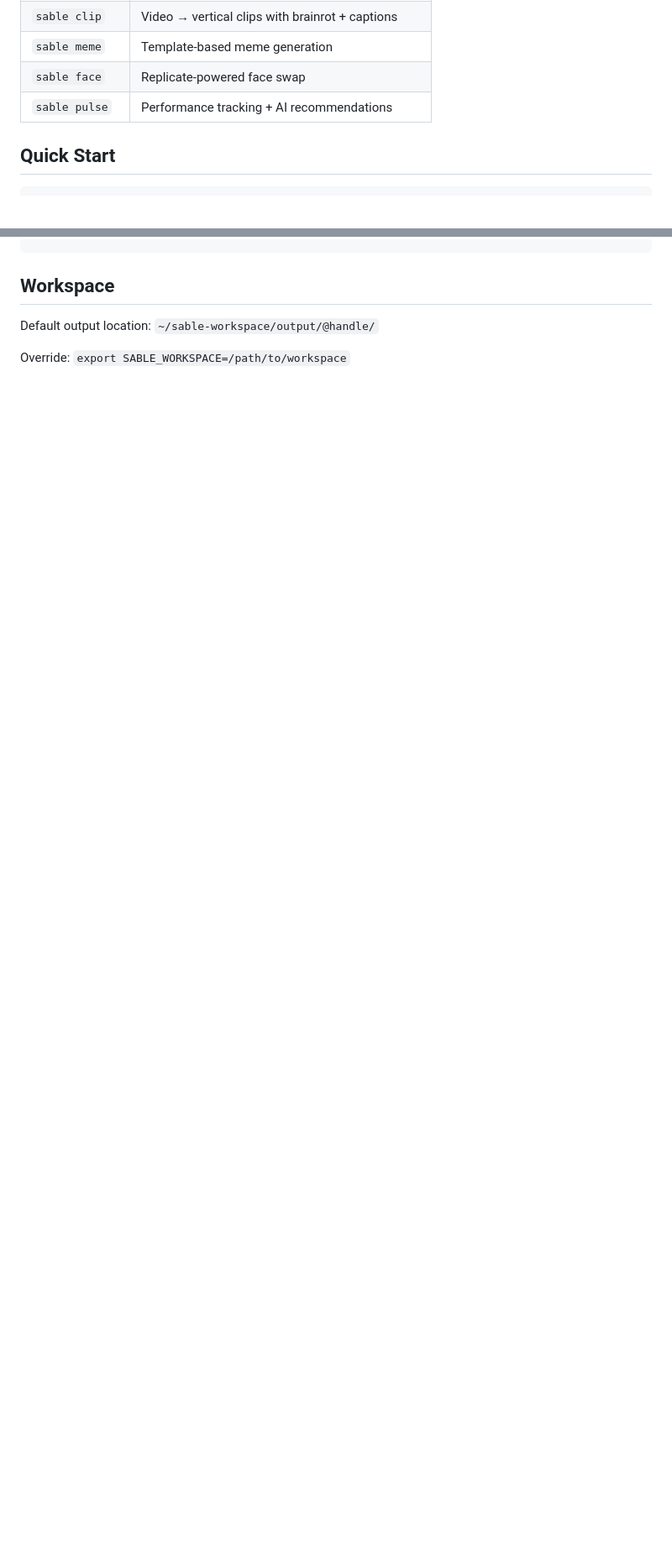
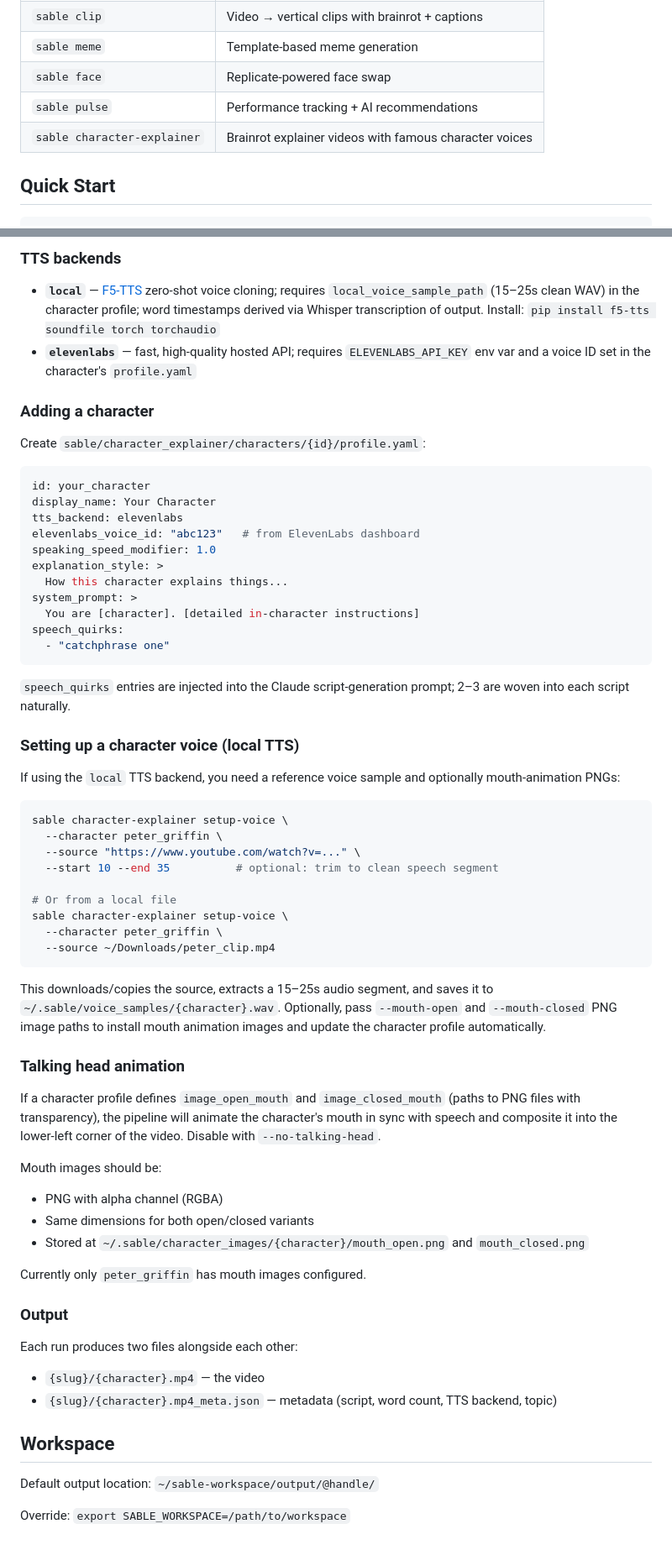
Before and after one commit to sieggyby/Sable_Slopper, a Markdown page: README.md, 2 parts joined by grey strips. Shown at 84% size. Rendered like a GitHub page; blank space fills up the shorter version.

Commit message:
docs: update character explainer docs for recent fixes and fill gaps
Co-Authored-By: Claude Sonnet 4.6 <noreply@anthropic.com>

````diff
--- a/README.md
+++ b/README.md
@@ -11,6 +11,7 @@ High-volume crypto Twitter content production toolkit. CLI-driven, Claude-powere
 | `sable meme` | Template-based meme generation |
 | `sable face` | Replicate-powered face swap |
 | `sable pulse` | Performance tracking + AI recommendations |
+| `sable character-explainer` | Brainrot explainer videos with famous character voices |
 
 ## Quick Start
 
@@ -245,3 +290,67 @@ sable pulse export --account @tig_intern --format csv --output report.csv
+### TTS backends
+
+- **`local`** — [F5-TTS](https://github.com/SWivid/F5-TTS) zero-shot voice cloning; requires `local_voice_sample_path` (15–25s clean WAV) in the character profile; word timestamps derived via Whisper transcription of output. Install: `pip install f5-tts soundfile torch torchaudio`
+- **`elevenlabs`** — fast, high-quality hosted API; requires `ELEVENLABS_API_KEY` env var and a voice ID set in the character's `profile.yaml`
+
+### Adding a character
+
+Create `sable/character_explainer/characters/{id}/profile.yaml`:
+
+```yaml
+id: your_character
+display_name: Your Character
+tts_backend: elevenlabs
+elevenlabs_voice_id: "abc123"   # from ElevenLabs dashboard
+speaking_speed_modifier: 1.0
+explanation_style: >
+  How this character explains things...
+system_prompt: >
+  You are [character]. [detailed in-character instructions]
+speech_quirks:
+  - "catchphrase one"
+```
+
+`speech_quirks` entries are injected into the Claude script-generation prompt; 2–3 are woven into each script naturally.
+
+### Setting up a character voice (local TTS)
+
+If using the `local` TTS backend, you need a reference voice sample and optionally mouth-animation PNGs:
+
+```bash
+sable character-explainer setup-voice \
+  --character peter_griffin \
+  --source "https://www.youtube.com/watch?v=..." \
+  --start 10 --end 35          # optional: trim to clean speech segment
+
+# Or from a local file
+sable character-explainer setup-voice \
+  --character peter_griffin \
+  --source ~/Downloads/peter_clip.mp4
+```
+
+This downloads/copies the source, extracts a 15–25s audio segment, and saves it to
+`~/.sable/voice_samples/{character}.wav`. Optionally, pass `--mouth-open` and `--mouth-closed`
+PNG image paths to install mouth animation images and update the character profile automatically.
+
+### Talking head animation
+
+If a character profile defines `image_open_mouth` and `image_closed_mouth` (paths to PNG files with
+transparency), the pipeline will animate the character's mouth in sync with speech and composite it
+into the lower-left corner of the video. Disable with `--no-talking-head`.
+
+Mouth images should be:
+- PNG with alpha channel (RGBA)
+- Same dimensions for both open/closed variants
+- Stored at `~/.sable/character_images/{character}/mouth_open.png` and `mouth_closed.png`
+
+Currently only `peter_griffin` has mouth images configured.
+
+### Output
+
+Each run produces two files alongside each other:
+- `{slug}/{character}.mp4` — the video
+- `{slug}/{character}.mp4_meta.json` — metadata (script, word count, TTS backend, topic)
+
 ## Workspace
 
 Default output location: `~/sable-workspace/output/@handle/`
````
Also changed, not shown: other parts of README.md (+44 -0 lines).
